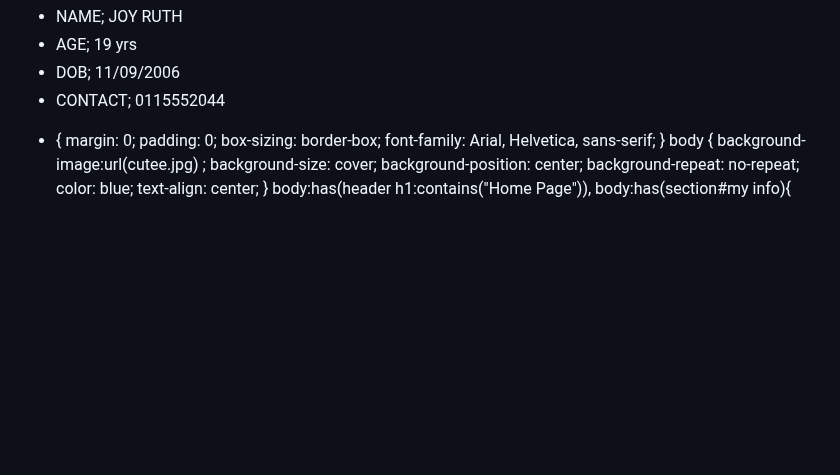
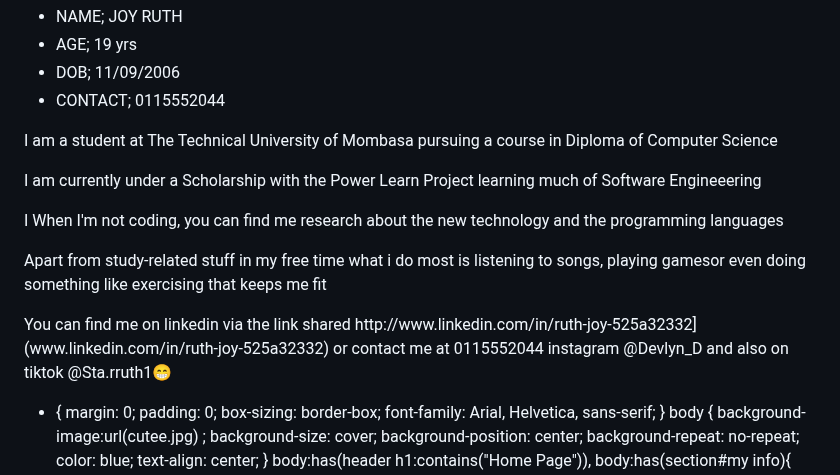
Before and after one commit to ATIENORUTH/FIRST-PROJECT, a Markdown page: README.md, the part around the change. Drawn GitHub-style; blank space fills up the shorter version.

```diff
--- a/README.md
+++ b/README.md
@@ -72,6 +72,12 @@
             <li>DOB; 11/09/2006</li>
             <li>CONTACT; 0115552044</li>
         </ul>
+                <p> I am a student at The Technical University of Mombasa pursuing a course in Diploma of Computer Science</p>
+            <p>I am currently under a Scholarship with the Power Learn Project learning much of Software Engineeering</p>
+            <p>I When I'm not coding, you can find me research about the new technology and the programming languages</p>
+        <p>Apart from study-related stuff in my free time what i do most is listening to songs, playing gamesor even doing something like exercising that keeps me fit </p>
+            You can find me on linkedin via the link shared http://www.linkedin.com/in/ruth-joy-525a32332](www.linkedin.com/in/ruth-joy-525a32332) or contact me at 0115552044 instagram @Devlyn_D and also on tiktok @Sta.rruth1😁
+        </p>
 
 
 * {
```
